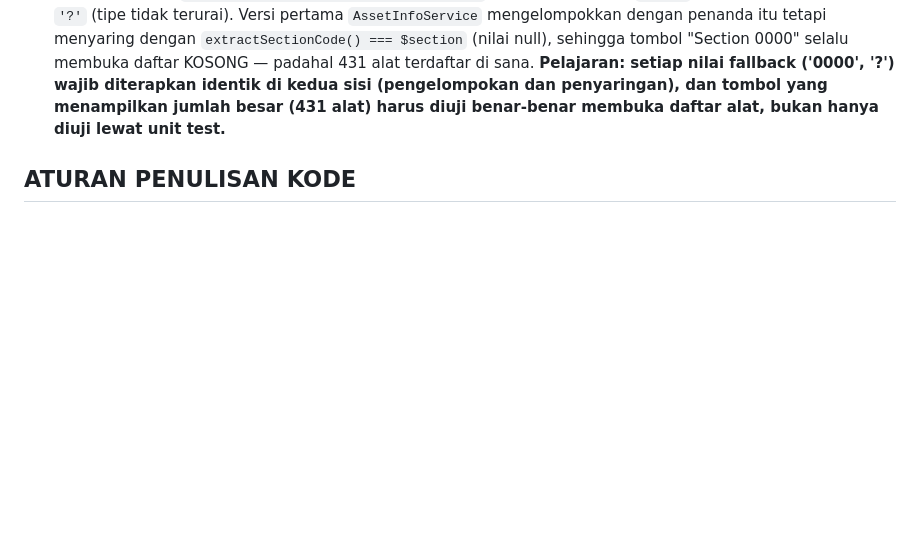
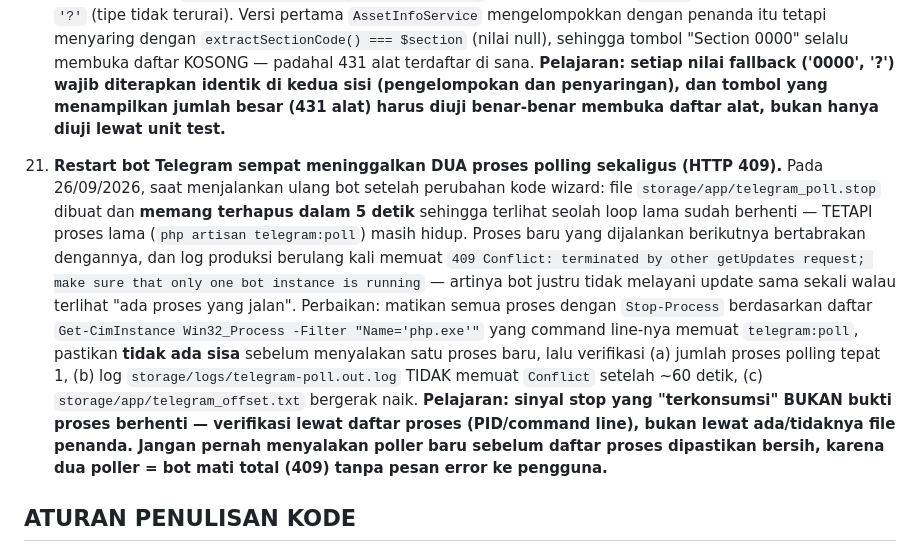
Before and after one commit to rikchodam-glitch/oleochemicalReport, a Markdown page: AGENTS.md, the part around the change. GitHub-like rendering; blank space fills up the shorter version.

Commit message:
docs(AGENTS.md): catat insiden #21 - restart bot sempat meninggalkan dua poller (HTTP 409) dan cara verifikasinya

```diff
--- a/AGENTS.md
+++ b/AGENTS.md
@@ -412,6 +412,29 @@ ulang.
 
 
 
+21. **Restart bot Telegram sempat meninggalkan DUA proses polling sekaligus (HTTP 409).**
+    Pada 26/09/2026, saat menjalankan ulang bot setelah perubahan kode wizard:
+    file `storage/app/telegram_poll.stop` dibuat dan **memang terhapus dalam 5 detik**
+    sehingga terlihat seolah loop lama sudah berhenti — TETAPI proses lama
+    (`php artisan telegram:poll`) masih hidup. Proses baru yang dijalankan
+    berikutnya bertabrakan dengannya, dan log produksi berulang kali memuat
+    `409 Conflict: terminated by other getUpdates request; make sure that only one
+    bot instance is running` — artinya bot justru tidak melayani update sama sekali
+    walau terlihat "ada proses yang jalan".
+    Perbaikan: matikan semua proses dengan `Stop-Process` berdasarkan daftar
+    `Get-CimInstance Win32_Process -Filter "Name='php.exe'"` yang command line-nya
+    memuat `telegram:poll`, pastikan **tidak ada sisa** sebelum menyalakan satu
+    proses baru, lalu verifikasi (a) jumlah proses polling tepat 1, (b) log
+    `storage/logs/telegram-poll.out.log` TIDAK memuat `Conflict` setelah ~60 detik,
+    (c) `storage/app/telegram_offset.txt` bergerak naik.
+    **Pelajaran: sinyal stop yang "terkonsumsi" BUKAN bukti proses berhenti —
+    verifikasi lewat daftar proses (PID/command line), bukan lewat ada/tidaknya
+    file penanda. Jangan pernah menyalakan poller baru sebelum daftar proses
+    dipastikan bersih, karena dua poller = bot mati total (409) tanpa pesan error
+    ke pengguna.**
+
+
+
 <!-- Tambahkan insiden baru di bawah ini, nomor urut lanjut -->
 
 ## ATURAN PENULISAN KODE
```
